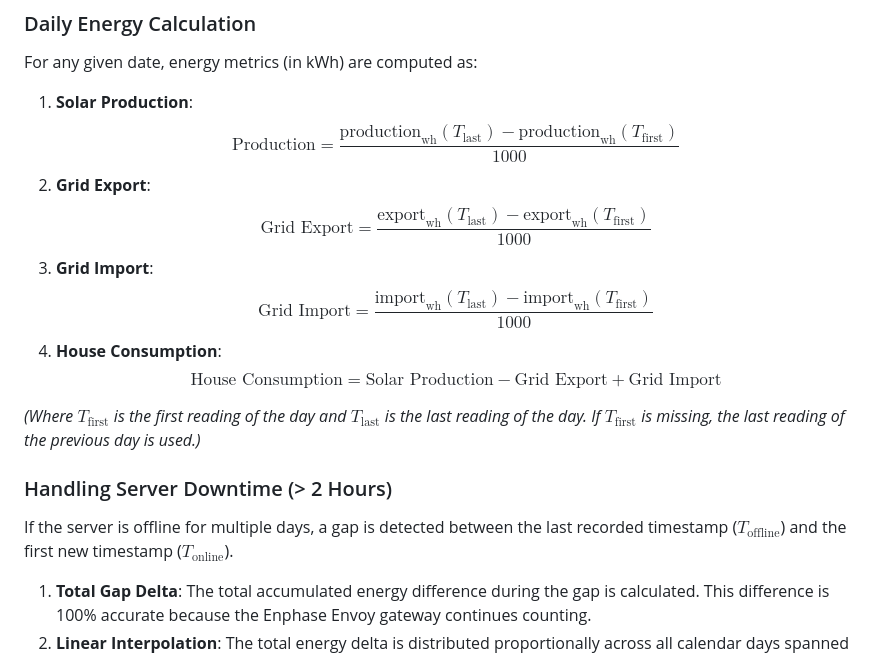
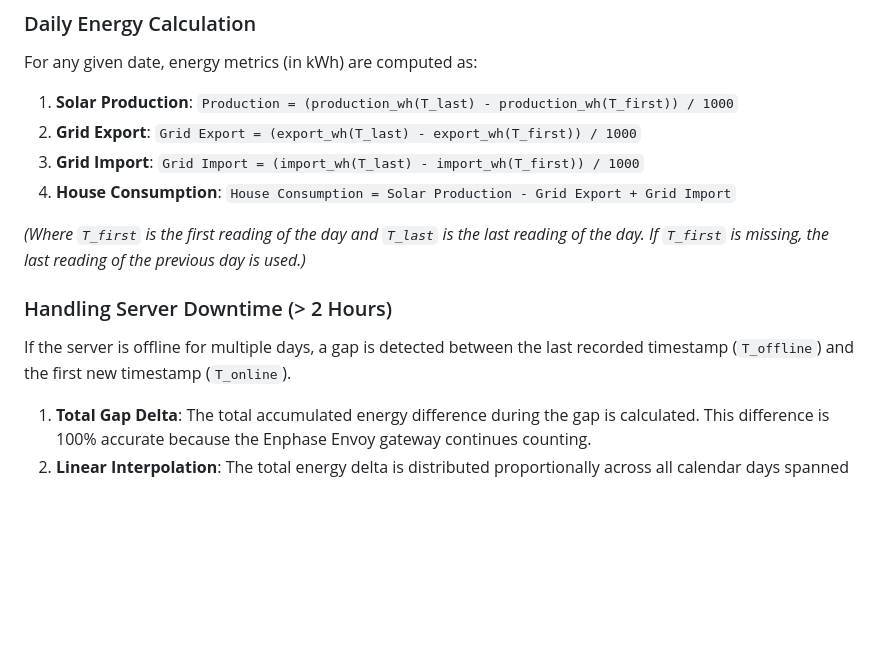
Before and after one commit to nilgradisnik/enphase-dashboard, a Markdown page: docs/database_integration.md, the part around the change. Rendered like a GitHub page; blank space fills up the shorter version.

Commit message:
Simplify formula notation in database_integration.md

```diff
--- a/docs/database_integration.md
+++ b/docs/database_integration.md
@@ -66,18 +66,18 @@ To aggregate correctly without database type-mismatch or performance overhead:
 ### Daily Energy Calculation
 For any given date, energy metrics (in kWh) are computed as:
 1. **Solar Production**:
-   $$\text{Production} = \frac{\text{production}_{\text{wh}}(T_{\text{last}}) - \text{production}_{\text{wh}}(T_{\text{first}})}{1000}$$
+   `Production = (production_wh(T_last) - production_wh(T_first)) / 1000`
 2. **Grid Export**:
-   $$\text{Grid Export} = \frac{\text{export}_{\text{wh}}(T_{\text{last}}) - \text{export}_{\text{wh}}(T_{\text{first}})}{1000}$$
+   `Grid Export = (export_wh(T_last) - export_wh(T_first)) / 1000`
 3. **Grid Import**:
-   $$\text{Grid Import} = \frac{\text{import}_{\text{wh}}(T_{\text{last}}) - \text{import}_{\text{wh}}(T_{\text{first}})}{1000}$$
+   `Grid Import = (import_wh(T_last) - import_wh(T_first)) / 1000`
 4. **House Consumption**:
-   $$\text{House Consumption} = \text{Solar Production} - \text{Grid Export} + \text{Grid Import}$$
+   `House Consumption = Solar Production - Grid Export + Grid Import`
 
-*(Where $T_{\text{first}}$ is the first reading of the day and $T_{\text{last}}$ is the last reading of the day. If $T_{\text{first}}$ is missing, the last reading of the previous day is used.)*
+*(Where `T_first` is the first reading of the day and `T_last` is the last reading of the day. If `T_first` is missing, the last reading of the previous day is used.)*
 
 ### Handling Server Downtime (> 2 Hours)
-If the server is offline for multiple days, a gap is detected between the last recorded timestamp ($T_{\text{offline}}$) and the first new timestamp ($T_{\text{online}}$).
+If the server is offline for multiple days, a gap is detected between the last recorded timestamp (`T_offline`) and the first new timestamp (`T_online`).
 1. **Total Gap Delta**: The total accumulated energy difference during the gap is calculated. This difference is 100% accurate because the Enphase Envoy gateway continues counting.
 2. **Linear Interpolation**: The total energy delta is distributed proportionally across all calendar days spanned by the downtime based on the number of hours the day spent in downtime.
 3. **Estimation Flag**: Aggregated daily stats generated during gaps are flagged with `is_interpolated = True`. The frontend dashboard visually styles these days with an "Estimated" tag and chart tooltip warning to indicate that they are estimates.
```
